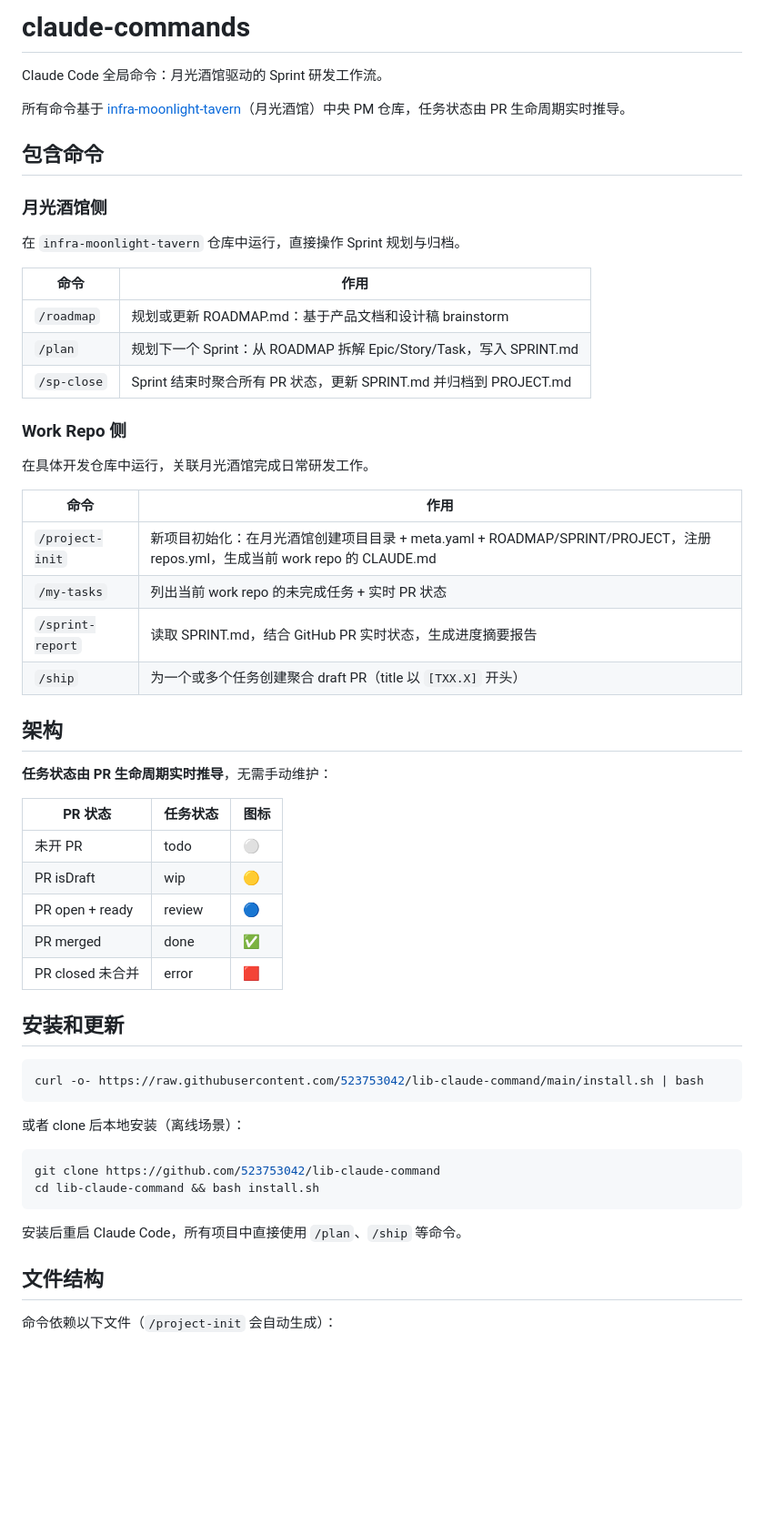
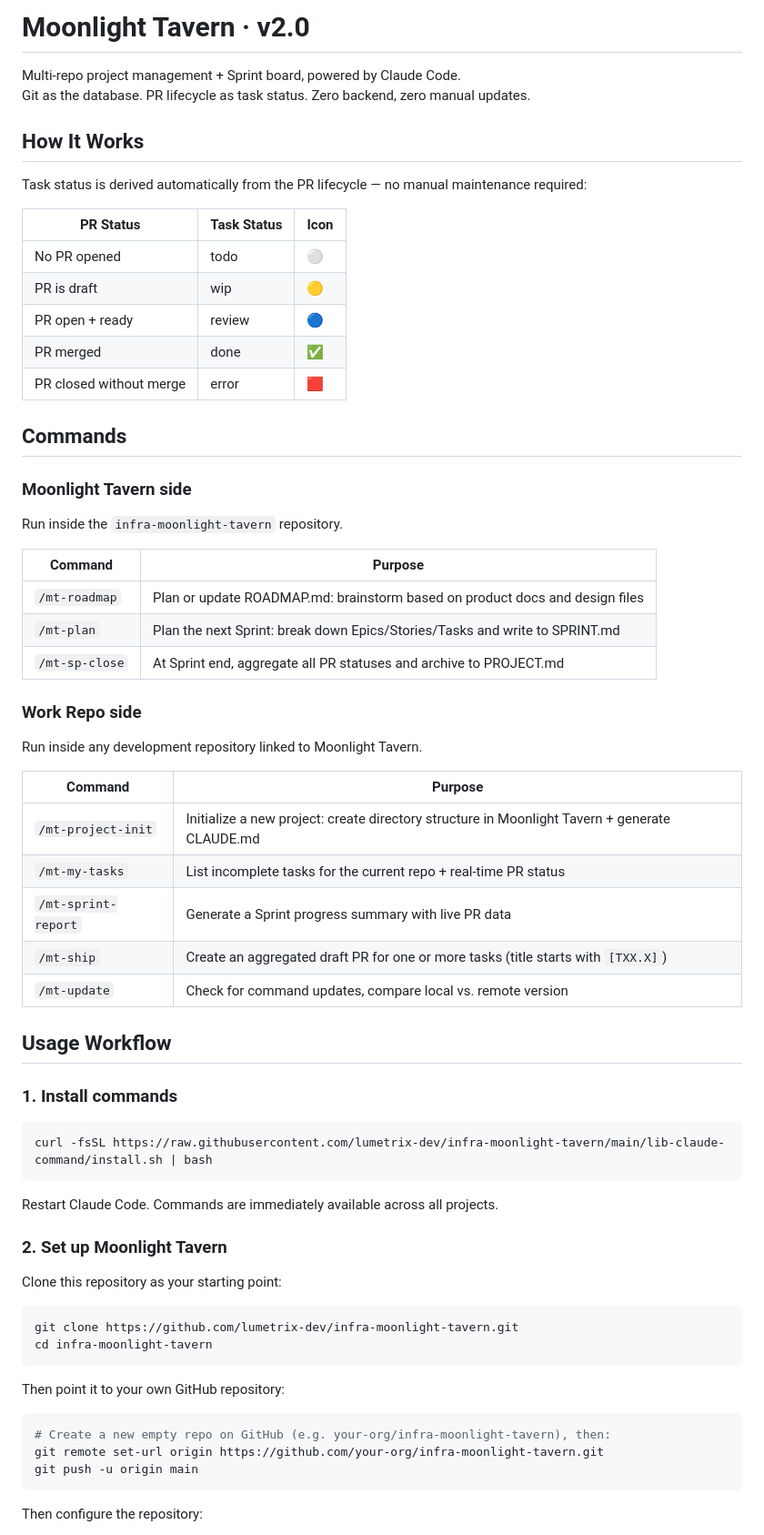
Before and after one commit to lumetrix-dev/infra-moonlight-tavern, a Markdown page: README.md, the part around one of its changes. Shown at 91% size. Drawn GitHub-style; blank space fills up the shorter version.

Commit message:
docs: rewrite README in English with full usage guide and file structure
Co-Authored-By: Claude Sonnet 4.6 <noreply@anthropic.com>

````diff
--- a/README.md
+++ b/README.md
@@ -1,60 +1,70 @@
-# claude-commands
+# Moonlight Tavern · v2.0
 
-Claude Code 全局命令：月光酒馆驱动的 Sprint 研发工作流。
+Multi-repo project management + Sprint board, powered by Claude Code.
+Git as the database. PR lifecycle as task status. Zero backend, zero manual updates.
 
-所有命令基于 [infra-moonlight-tavern](https://github.com/523753042/infra-moonlight-tavern)（月光酒馆）中央 PM 仓库，任务状态由 PR 生命周期实时推导。
+## How It Works
 
-## 包含命令
+Task status is derived automatically from the PR lifecycle — no manual maintenance required:
 
-### 月光酒馆侧
-
-在 `infra-moonlight-tavern` 仓库中运行，直接操作 Sprint 规划与归档。
-
-| 命令 | 作用 |
-|------|------|
-| `/roadmap` | 规划或更新 ROADMAP.md：基于产品文档和设计稿 brainstorm |
-| `/plan` | 规划下一个 Sprint：从 ROADMAP 拆解 Epic/Story/Task，写入 SPRINT.md |
-| `/sp-close` | Sprint 结束时聚合所有 PR 状态，更新 SPRINT.md 并归档到 PROJECT.md |
-
-### Work Repo 侧
-
-在具体开发仓库中运行，关联月光酒馆完成日常研发工作。
-
-| 命令 | 作用 |
-|------|------|
-| `/project-init` | 新项目初始化：在月光酒馆创建项目目录 + meta.yaml + ROADMAP/SPRINT/PROJECT，注册 repos.yml，生成当前 work repo 的 CLAUDE.md |
-| `/my-tasks` | 列出当前 work repo 的未完成任务 + 实时 PR 状态 |
-| `/sprint-report` | 读取 SPRINT.md，结合 GitHub PR 实时状态，生成进度摘要报告 |
-| `/ship` | 为一个或多个任务创建聚合 draft PR（title 以 `[TXX.X]` 开头） |
-
-## 架构
-
-**任务状态由 PR 生命周期实时推导**，无需手动维护：
-
-| PR 状态 | 任务状态 | 图标 |
-|---------|---------|------|
-| 未开 PR | todo | ⚪ |
-| PR isDraft | wip | 🟡 |
+| PR Status | Task Status | Icon |
+|-----------|-------------|------|
+| No PR opened | todo | ⚪ |
+| PR is draft | wip | 🟡 |
 | PR open + ready | review | 🔵 |
 | PR merged | done | ✅ |
-| PR closed 未合并 | error | 🟥 |
+| PR closed without merge | error | 🟥 |
 
-## 安装和更新
+## Commands
+
+### Moonlight Tavern side
+
+Run inside the `infra-moonlight-tavern` repository.
+
+| Command | Purpose |
+|---------|---------|
+| `/mt-roadmap` | Plan or update ROADMAP.md: brainstorm based on product docs and design files |
+| `/mt-plan` | Plan the next Sprint: break down Epics/Stories/Tasks and write to SPRINT.md |
+| `/mt-sp-close` | At Sprint end, aggregate all PR statuses and archive to PROJECT.md |
+
+### Work Repo side
+
+Run inside any development repository linked to Moonlight Tavern.
+
+| Command | Purpose |
+|---------|---------|
+| `/mt-project-init` | Initialize a new project: create directory structure in Moonlight Tavern + generate CLAUDE.md |
+| `/mt-my-tasks` | List incomplete tasks for the current repo + real-time PR status |
+| `/mt-sprint-report` | Generate a Sprint progress summary with live PR data |
+| `/mt-ship` | Create an aggregated draft PR for one or more tasks (title starts with `[TXX.X]`) |
+| `/mt-update` | Check for command updates, compare local vs. remote version |
+
+## Usage Workflow
+
+### 1. Install commands
 
 ```bash
-curl -o- https://raw.githubusercontent.com/523753042/lib-claude-command/main/install.sh | bash
+curl -fsSL https://raw.githubusercontent.com/lumetrix-dev/infra-moonlight-tavern/main/lib-claude-command/install.sh | bash
 ```
 
-或者 clone 后本地安装（离线场景）：
+Restart Claude Code. Commands are immediately available across all projects.
+
+### 2. Set up Moonlight Tavern
+
+Clone this repository as your starting point:
 
 ```bash
-git clone https://github.com/523753042/lib-claude-command
-cd lib-claude-command && bash install.sh
+git clone https://github.com/lumetrix-dev/infra-moonlight-tavern.git
+cd infra-moonlight-tavern
 ```
 
-安装后重启 Claude Code，所有项目中直接使用 `/plan`、`/ship` 等命令。
+Then point it to your own GitHub repository:
 
-## 文件结构
+```bash
+# Create a new empty repo on GitHub (e.g. your-org/infra-moonlight-tavern), then:
+git remote set-url origin https://github.com/your-org/infra-moonlight-tavern.git
+git push -u origin main
+```
 
-命令依赖以下文件（`/project-init` 会自动生成）：
+Then configure the repository:
 
````
Also changed, not shown: other parts of README.md (+123 -105 lines).
